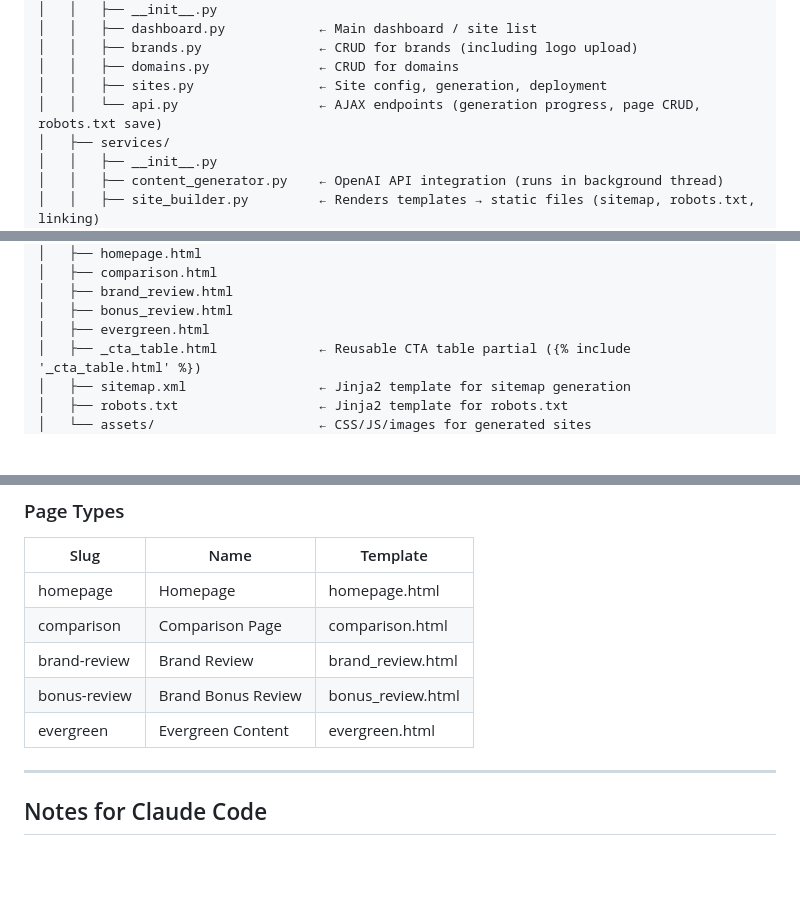
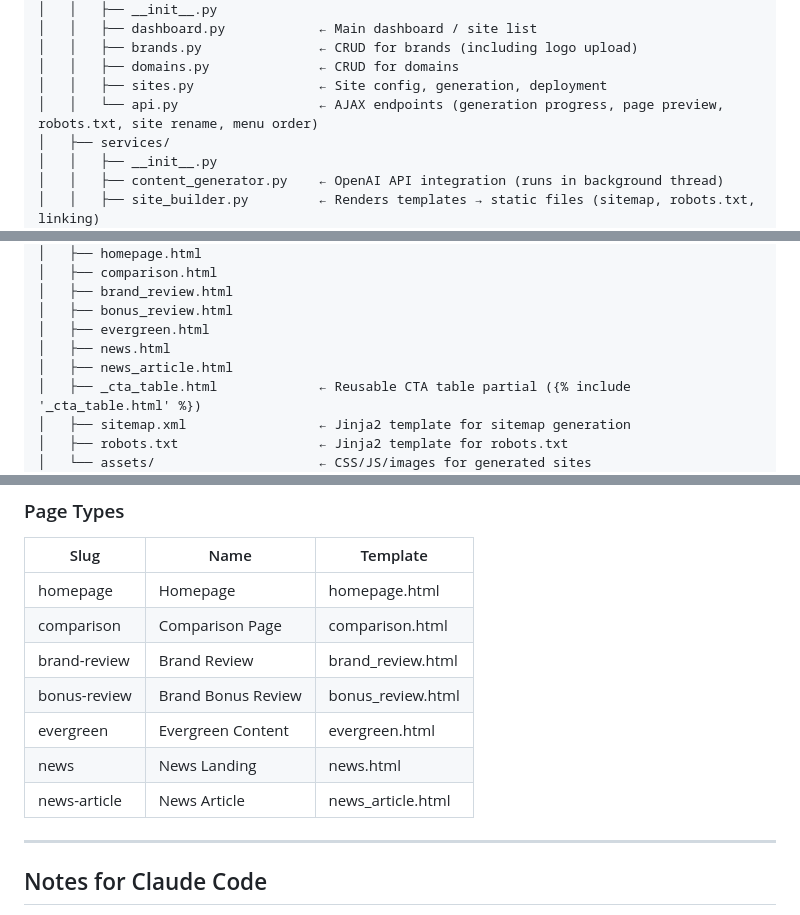
Before and after one commit to free-plinko-game/aff-web-gen, a Markdown page: plan.md, 3 parts joined by grey strips. Rendered like a GitHub page; blank space fills up the shorter version.

```diff
--- a/plan.md
+++ b/plan.md
@@ -253,7 +255,7 @@ affiliate-factory/
 │   │   ├── brands.py               ← CRUD for brands (including logo upload)
 │   │   ├── domains.py              ← CRUD for domains
 │   │   ├── sites.py                ← Site config, generation, deployment
-│   │   └── api.py                  ← AJAX endpoints (generation progress, page CRUD, robots.txt save)
+│   │   └── api.py                  ← AJAX endpoints (generation progress, page preview, robots.txt, site rename, menu order)
 │   ├── services/
 │   │   ├── __init__.py
 │   │   ├── content_generator.py    ← OpenAI API integration (runs in background thread)
@@ -292,6 +294,8 @@ affiliate-factory/
 │   ├── brand_review.html
 │   ├── bonus_review.html
 │   ├── evergreen.html
+│   ├── news.html
+│   ├── news_article.html
 │   ├── _cta_table.html             ← Reusable CTA table partial ({% include '_cta_table.html' %})
 │   ├── sitemap.xml                 ← Jinja2 template for sitemap generation
 │   ├── robots.txt                  ← Jinja2 template for robots.txt
@@ -906,6 +920,8 @@ uploads/logos/
 | brand-review | Brand Review | brand_review.html |
 | bonus-review | Brand Bonus Review | bonus_review.html |
 | evergreen | Evergreen Content | evergreen.html |
+| news | News Landing | news.html |
+| news-article | News Article | news_article.html |
 
 ---
 
```
Also changed, not shown: other parts of plan.md (+13 -1 lines).
